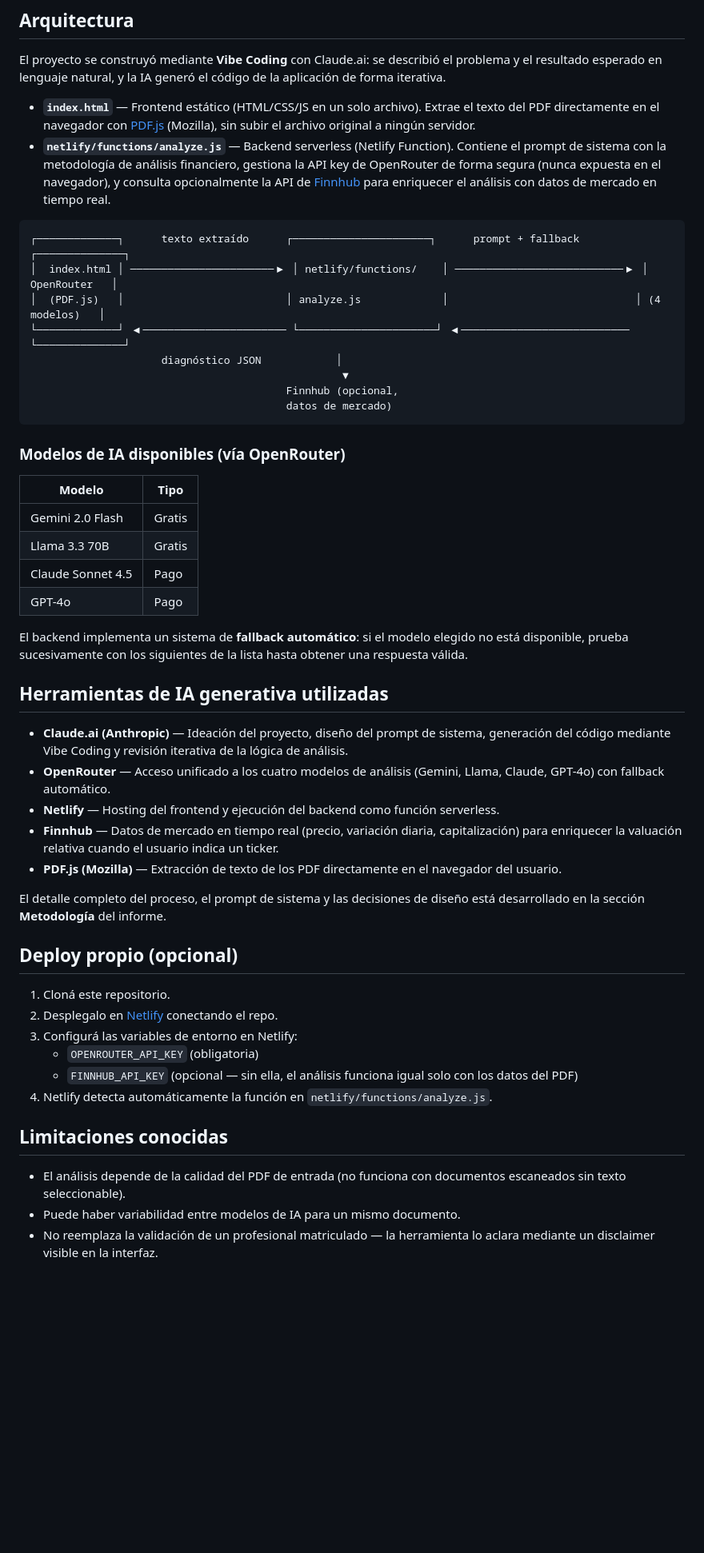
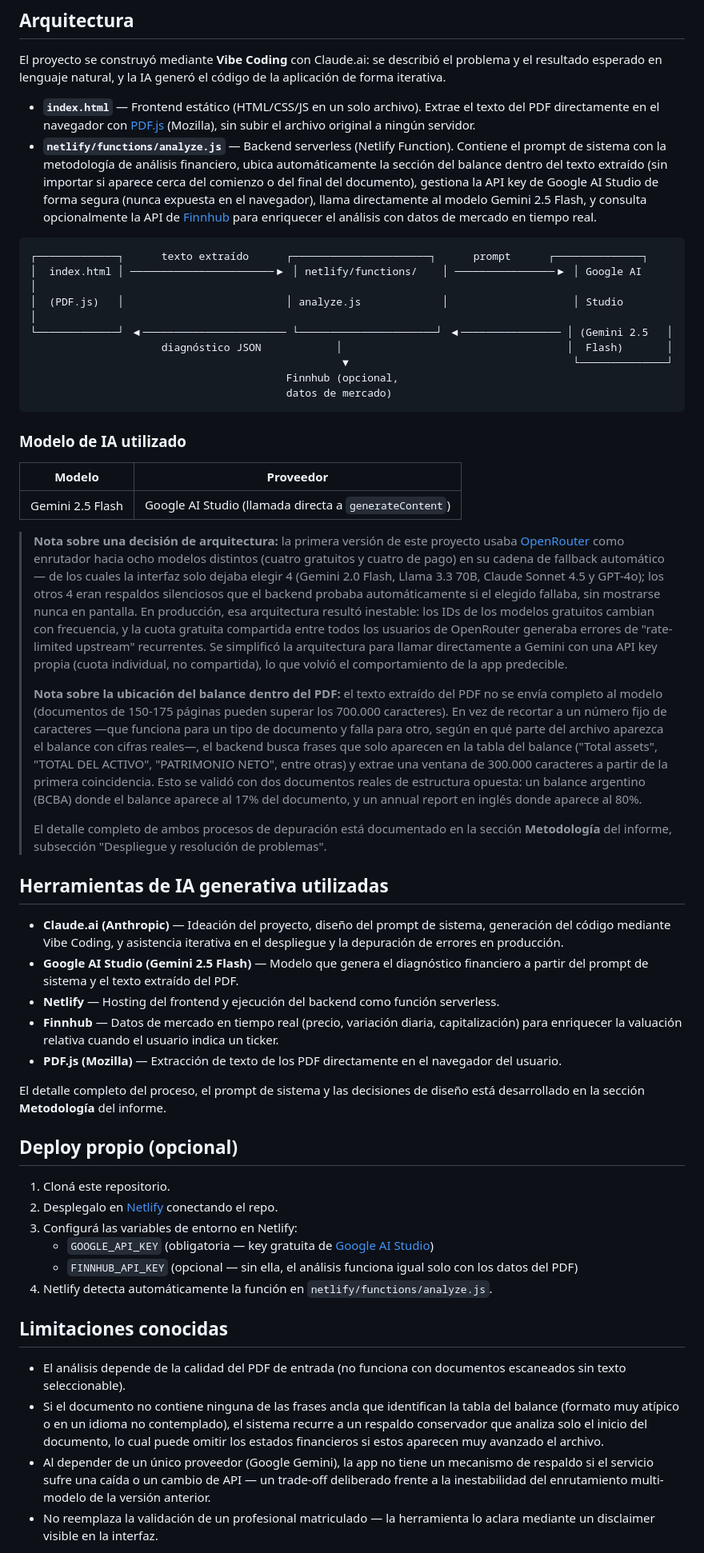
Before and after one commit to diplouba/balancesimple, a Markdown page: README.md, the part around one of its changes. Shown at 80% size. GitHub-like rendering; blank space fills up the shorter version.

````diff
--- a/README.md
+++ b/README.md
@@ -37,34 +36,35 @@ Entre 6 y 8 indicadores con semáforo de estado, cubriendo análisis fundamental
 El proyecto se construyó mediante **Vibe Coding** con Claude.ai: se describió el problema y el resultado esperado en lenguaje natural, y la IA generó el código de la aplicación de forma iterativa.
 
 - **`index.html`** — Frontend estático (HTML/CSS/JS en un solo archivo). Extrae el texto del PDF directamente en el navegador con [PDF.js](https://mozilla.github.io/pdf.js/) (Mozilla), sin subir el archivo original a ningún servidor.
-- **`netlify/functions/analyze.js`** — Backend serverless (Netlify Function). Contiene el prompt de sistema con la metodología de análisis financiero, gestiona la API key de OpenRouter de forma segura (nunca expuesta en el navegador), y consulta opcionalmente la API de [Finnhub](https://finnhub.io/) para enriquecer el análisis con datos de mercado en tiempo real.
+- **`netlify/functions/analyze.js`** — Backend serverless (Netlify Function). Contiene el prompt de sistema con la metodología de análisis financiero, ubica automáticamente la sección del balance dentro del texto extraído (sin importar si aparece cerca del comienzo o del final del documento), gestiona la API key de Google AI Studio de forma segura (nunca expuesta en el navegador), llama directamente al modelo Gemini 2.5 Flash, y consulta opcionalmente la API de [Finnhub](https://finnhub.io/) para enriquecer el análisis con datos de mercado en tiempo real.
 
 ```
-┌─────────────┐      texto extraído      ┌──────────────────────┐      prompt + fallback      ┌──────────────┐
-│  index.html │ ───────────────────────▶ │ netlify/functions/    │ ───────────────────────────▶ │  OpenRouter   │
-│  (PDF.js)   │                          │ analyze.js             │                              │ (4 modelos)   │
-└─────────────┘ ◀─────────────────────── └──────────────────────┘ ◀─────────────────────────── └──────────────┘
-                     diagnóstico JSON            │
-                                                  ▼
+┌─────────────┐      texto extraído      ┌──────────────────────┐      prompt      ┌──────────────┐
+│  index.html │ ───────────────────────▶ │ netlify/functions/    │ ────────────────▶ │ Google AI     │
+│  (PDF.js)   │                          │ analyze.js             │                    │ Studio        │
+└─────────────┘ ◀─────────────────────── └──────────────────────┘ ◀──────────────── │ (Gemini 2.5   │
+                     diagnóstico JSON            │                                    │  Flash)       │
+                                                  ▼                                    └──────────────┘
                                          Finnhub (opcional,
                                          datos de mercado)
 ```
 
-### Modelos de IA disponibles (vía OpenRouter)
+### Modelo de IA utilizado
 
-| Modelo | Tipo |
+| Modelo | Proveedor |
 |---|---|
-| Gemini 2.0 Flash | Gratis |
-| Llama 3.3 70B | Gratis |
-| Claude Sonnet 4.5 | Pago |
-| GPT-4o | Pago |
+| Gemini 2.5 Flash | Google AI Studio (llamada directa a `generateContent`) |
 
-El backend implementa un sistema de **fallback automático**: si el modelo elegido no está disponible, prueba sucesivamente con los siguientes de la lista hasta obtener una respuesta válida.
+> **Nota sobre una decisión de arquitectura:** la primera versión de este proyecto usaba [OpenRouter](https://openrouter.ai) como enrutador hacia ocho modelos distintos (cuatro gratuitos y cuatro de pago) en su cadena de fallback automático — de los cuales la interfaz solo dejaba elegir 4 (Gemini 2.0 Flash, Llama 3.3 70B, Claude Sonnet 4.5 y GPT-4o); los otros 4 eran respaldos silenciosos que el backend probaba automáticamente si el elegido fallaba, sin mostrarse nunca en pantalla. En producción, esa arquitectura resultó inestable: los IDs de los modelos gratuitos cambian con frecuencia, y la cuota gratuita compartida entre todos los usuarios de OpenRouter generaba errores de "rate-limited upstream" recurrentes. Se simplificó la arquitectura para llamar directamente a Gemini con una API key propia (cuota individual, no compartida), lo que volvió el comportamiento de la app predecible.
+>
+> **Nota sobre la ubicación del balance dentro del PDF:** el texto extraído del PDF no se envía completo al modelo (documentos de 150-175 páginas pueden superar los 700.000 caracteres). En vez de recortar a un número fijo de caracteres —que funciona para un tipo de documento y falla para otro, según en qué parte del archivo aparezca el balance con cifras reales—, el backend busca frases que solo aparecen en la tabla del balance ("Total assets", "TOTAL DEL ACTIVO", "PATRIMONIO NETO", entre otras) y extrae una ventana de 300.000 caracteres a partir de la primera coincidencia. Esto se validó con dos documentos reales de estructura opuesta: un balance argentino (BCBA) donde el balance aparece al 17% del documento, y un annual report en inglés donde aparece al 80%.
+>
+> El detalle completo de ambos procesos de depuración está documentado en la sección **Metodología** del informe, subsección "Despliegue y resolución de problemas".
 
 ## Herramientas de IA generativa utilizadas
 
-- **Claude.ai (Anthropic)** — Ideación del proyecto, diseño del prompt de sistema, generación del código mediante Vibe Coding y revisión iterativa de la lógica de análisis.
-- **OpenRouter** — Acceso unificado a los cuatro modelos de análisis (Gemini, Llama, Claude, GPT-4o) con fallback automático.
+- **Claude.ai (Anthropic)** — Ideación del proyecto, diseño del prompt de sistema, generación del código mediante Vibe Coding, y asistencia iterativa en el despliegue y la depuración de errores en producción.
+- **Google AI Studio (Gemini 2.5 Flash)** — Modelo que genera el diagnóstico financiero a partir del prompt de sistema y el texto extraído del PDF.
 - **Netlify** — Hosting del frontend y ejecución del backend como función serverless.
 - **Finnhub** — Datos de mercado en tiempo real (precio, variación diaria, capitalización) para enriquecer la valuación relativa cuando el usuario indica un ticker.
 - **PDF.js (Mozilla)** — Extracción de texto de los PDF directamente en el navegador del usuario.
@@ -76,14 +76,15 @@ El detalle completo del proceso, el prompt de sistema y las decisiones de diseñ
 1. Cloná este repositorio.
 2. Desplegalo en [Netlify](https://www.netlify.com/) conectando el repo.
 3. Configurá las variables de entorno en Netlify:
-   - `OPENROUTER_API_KEY` (obligatoria)
+   - `GOOGLE_API_KEY` (obligatoria — key gratuita de [Google AI Studio](https://aistudio.google.com/apikey))
    - `FINNHUB_API_KEY` (opcional — sin ella, el análisis funciona igual solo con los datos del PDF)
 4. Netlify detecta automáticamente la función en `netlify/functions/analyze.js`.
 
 ## Limitaciones conocidas
 
 - El análisis depende de la calidad del PDF de entrada (no funciona con documentos escaneados sin texto seleccionable).
-- Puede haber variabilidad entre modelos de IA para un mismo documento.
+- Si el documento no contiene ninguna de las frases ancla que identifican la tabla del balance (formato muy atípico o en un idioma no contemplado), el sistema recurre a un respaldo conservador que analiza solo el inicio del documento, lo cual puede omitir los estados financieros si estos aparecen muy avanzado el archivo.
+- Al depender de un único proveedor (Google Gemini), la app no tiene un mecanismo de respaldo si el servicio sufre una caída o un cambio de API — un trade-off deliberado frente a la inestabilidad del enrutamiento multi-modelo de la versión anterior.
 - No reemplaza la validación de un profesional matriculado — la herramienta lo aclara mediante un disclaimer visible en la interfaz.
 
 Un desarrollo más extenso de limitaciones y oportunidades de mejora está disponible en la sección **Análisis crítico** del informe.
````
Also changed, not shown: other parts of README.md (+6 -7 lines).
